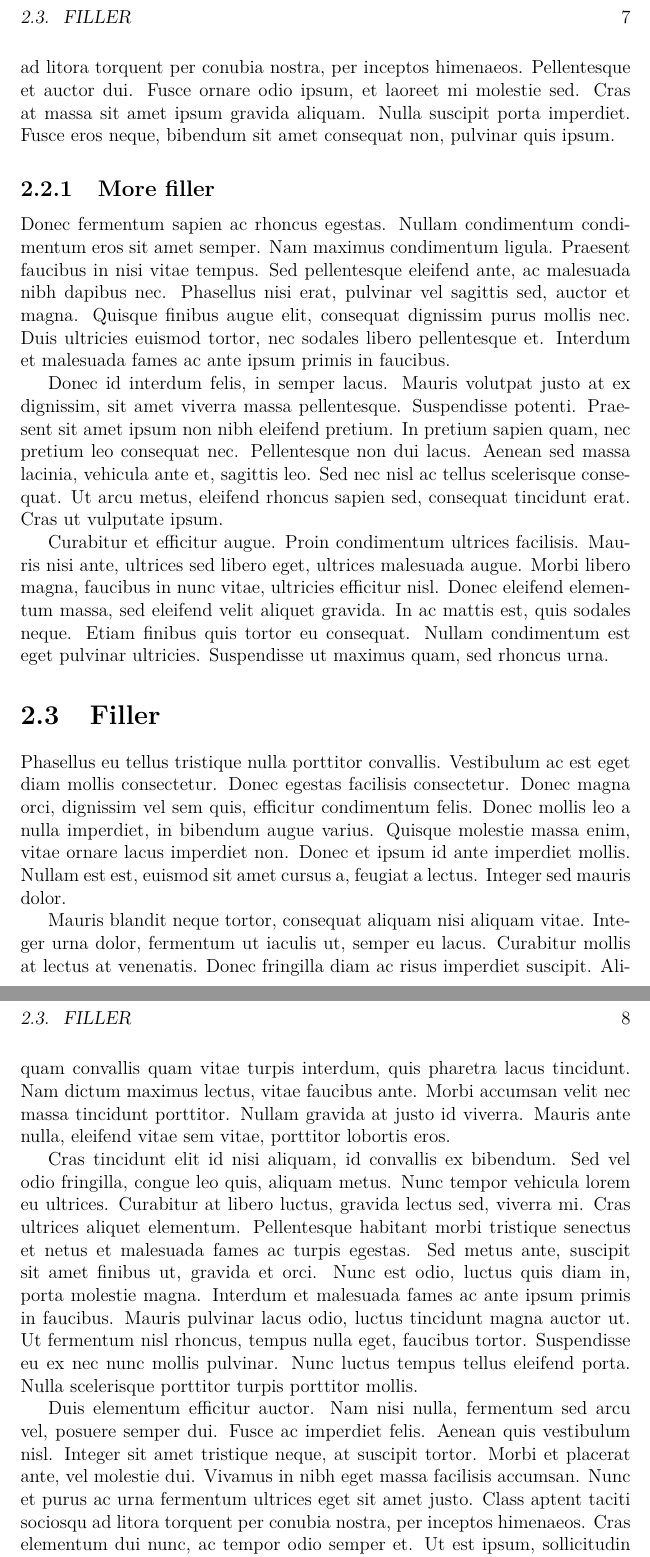
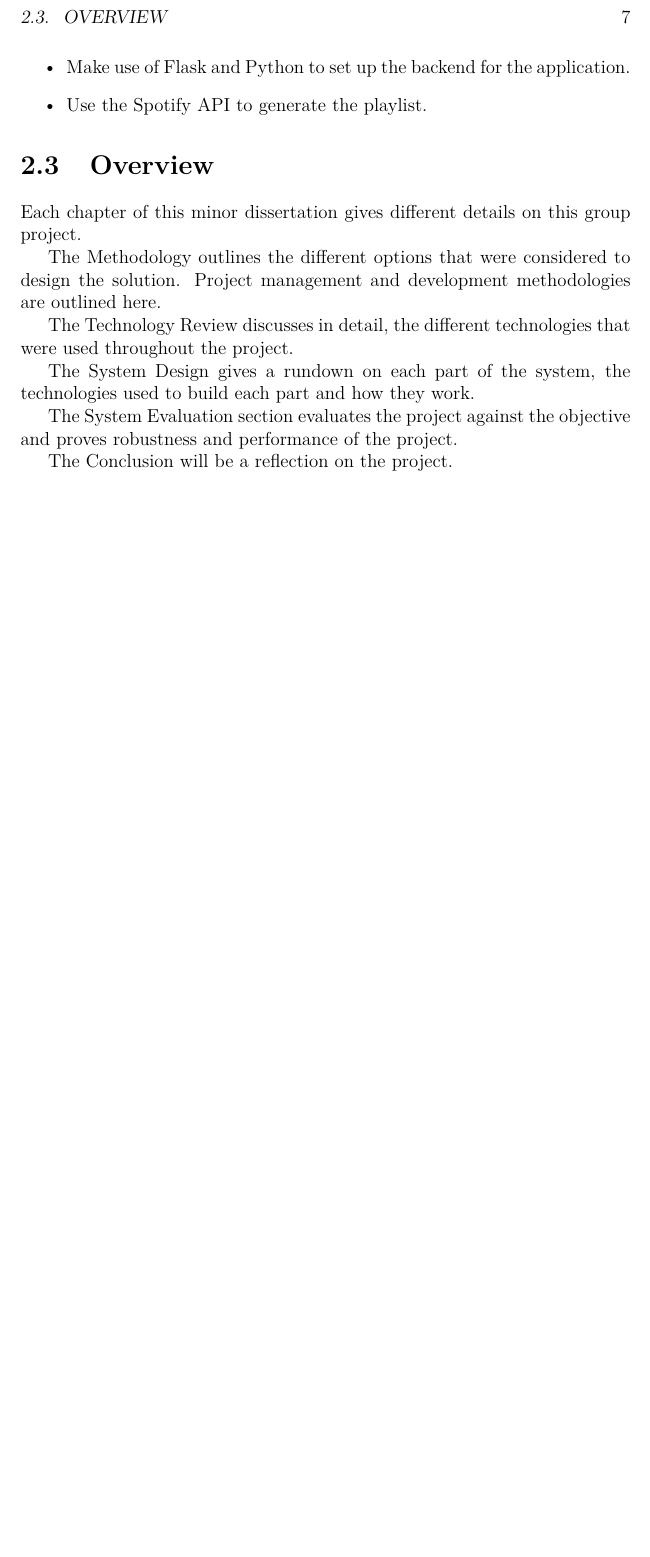
Before and after one commit to WePickOrganization/WePick, a LaTeX thesis (docs/project.tex, which reads docs/content.tex): two parts of pages 7 and 8 of 32 before the commit and part of page 7 of 31 after it, the two joined at a grey line, cut at the place of the change, the shorter picture padded with empty space. Compiled offline with pdfLaTeX.

Commit message:
added some more

```diff
--- a/docs/content.tex
+++ b/docs/content.tex
@@ -46,23 +50,19 @@ Lorem ipsum dolor sit amet, consectetur adipiscing elit. Etiam mi enim, interdum
+	\item Make use of Flask and Python to set up the backend for the application.
+	\item Use the Spotify API to generate the playlist.
+\end{itemize}
 
-Quisque vel erat a justo volutpat auctor a nec odio. Sed rhoncus augue sit amet nisl tincidunt, vitae cursus tellus efficitur. Class aptent taciti sociosqu ad litora torquent per conubia nostra, per inceptos himenaeos. Pellentesque et auctor dui. Fusce ornare odio ipsum, et laoreet mi molestie sed. Cras at massa sit amet ipsum gravida aliquam. Nulla suscipit porta imperdiet. Fusce eros neque, bibendum sit amet consequat non, pulvinar quis ipsum.
+\section{Overview}
+Each chapter of this minor dissertation gives different details on this group project.
 
-\subsection{More filler}
-Donec fermentum sapien ac rhoncus egestas. Nullam condimentum condimentum eros sit amet semper. Nam maximus condimentum ligula. Praesent faucibus in nisi vitae tempus. Sed pellentesque eleifend ante, ac malesuada nibh dapibus nec. Phasellus nisi erat, pulvinar vel sagittis sed, auctor et magna. Quisque finibus augue elit, consequat dignissim purus mollis nec. Duis ultricies euismod tortor, nec sodales libero pellentesque et. Interdum et malesuada fames ac ante ipsum primis in faucibus.
+The Methodology outlines the different options that were considered to design the solution. Project management and development methodologies are outlined here.
 
-Donec id interdum felis, in semper lacus. Mauris volutpat justo at ex dignissim, sit amet viverra massa pellentesque. Suspendisse potenti. Praesent sit amet ipsum non nibh eleifend pretium. In pretium sapien quam, nec pretium leo consequat nec. Pellentesque non dui lacus. Aenean sed massa lacinia, vehicula ante et, sagittis leo. Sed nec nisl ac tellus scelerisque consequat. Ut arcu metus, eleifend rhoncus sapien sed, consequat tincidunt erat. Cras ut vulputate ipsum.
+The Technology Review discusses in detail, the different technologies that were used throughout the project.
 
-Curabitur et efficitur augue. Proin condimentum ultrices facilisis. Mauris nisi ante, ultrices sed libero eget, ultrices malesuada augue. Morbi libero magna, faucibus in nunc vitae, ultricies efficitur nisl. Donec eleifend elementum massa, sed eleifend velit aliquet gravida. In ac mattis est, quis sodales neque. Etiam finibus quis tortor eu consequat. Nullam condimentum est eget pulvinar ultricies. Suspendisse ut maximus quam, sed rhoncus urna.
+The System Design gives a rundown on each part of the system, the technologies used to build each part and how they work.
 
-\section{Filler}
-Phasellus eu tellus tristique nulla porttitor convallis. Vestibulum ac est eget diam mollis consectetur. Donec egestas facilisis consectetur. Donec magna orci, dignissim vel sem quis, efficitur condimentum felis. Donec mollis leo a nulla imperdiet, in bibendum augue varius. Quisque molestie massa enim, vitae ornare lacus imperdiet non. Donec et ipsum id ante imperdiet mollis. Nullam est est, euismod sit amet cursus a, feugiat a lectus. Integer sed mauris dolor.
+The System Evaluation section evaluates the project against the objective and proves robustness and performance of the project.
 
-Mauris blandit neque tortor, consequat aliquam nisi aliquam vitae. Integer urna dolor, fermentum ut iaculis ut, semper eu lacus. Curabitur mollis at lectus at venenatis. Donec fringilla diam ac risus imperdiet suscipit. Aliquam convallis quam vitae turpis interdum, quis pharetra lacus tincidunt. Nam dictum maximus lectus, vitae faucibus ante. Morbi accumsan velit nec massa tincidunt porttitor. Nullam gravida at justo id viverra. Mauris ante nulla, eleifend vitae sem vitae, porttitor lobortis eros.
-
-Cras tincidunt elit id nisi aliquam, id convallis ex bibendum. Sed vel odio fringilla, congue leo quis, aliquam metus. Nunc tempor vehicula lorem eu ultrices. Curabitur at libero luctus, gravida lectus sed, viverra mi. Cras ultrices aliquet elementum. Pellentesque habitant morbi tristique senectus et netus et malesuada fames ac turpis egestas. Sed metus ante, suscipit sit amet finibus ut, gravida et orci. Nunc est odio, luctus quis diam in, porta molestie magna. Interdum et malesuada fames ac ante ipsum primis in faucibus. Mauris pulvinar lacus odio, luctus tincidunt magna auctor ut. Ut fermentum nisl rhoncus, tempus nulla eget, faucibus tortor. Suspendisse eu ex nec nunc mollis pulvinar. Nunc luctus tempus tellus eleifend porta. Nulla scelerisque porttitor turpis porttitor mollis.
-
-Duis elementum efficitur auctor. Nam nisi nulla, fermentum sed arcu vel, posuere semper dui. Fusce ac imperdiet felis. Aenean quis vestibulum nisl. Integer sit amet tristique neque, at suscipit tortor. Morbi et placerat ante, vel molestie dui. Vivamus in nibh eget massa facilisis accumsan. Nunc et purus ac urna fermentum ultrices eget sit amet justo. Class aptent taciti sociosqu ad litora torquent per conubia nostra, per inceptos himenaeos. Cras elementum dui nunc, ac tempor odio semper et. Ut est ipsum, sollicitudin eleifend nisl eu, scelerisque cursus nunc. Nam at lectus vulputate, volutpat tellus vel, pharetra mauris. Integer at aliquam massa, at iaculis sem. Morbi nec imperdiet odio. In hac habitasse platea dictumst.
-
-Mauris a neque lobortis, venenatis erat ut, eleifend quam. Nullam tincidunt tellus quis ligula bibendum, a malesuada erat gravida. Phasellus eget tellus non risus tincidunt sagittis condimentum quis enim. Donec feugiat sapien sit amet tincidunt fringilla. Vivamus in urna accumsan, vehicula sem in, sodales mauris. Aenean odio eros, tristique non varius id, tincidunt et neque. Maecenas tempor, ipsum et sollicitudin rhoncus, nibh eros tempus dolor, vitae dictum justo massa in eros. Proin nec lorem urna. In ullamcorper vitae felis sit amet tincidunt. Maecenas consectetur iaculis est, eu finibus mi scelerisque et. Nulla id ex varius, ultrices eros nec, luctus est. Aenean ac ex eget dui pretium mattis. Ut vitae nunc lectus. Proin suscipit risus eget ligula sollicitudin vulputate et id lectus.
+The Conclusion will be a reflection on the project.
 
 
 \chapter{Methodology}
```
Also changed, not shown: docs/content.tex (8 more changed lines).
